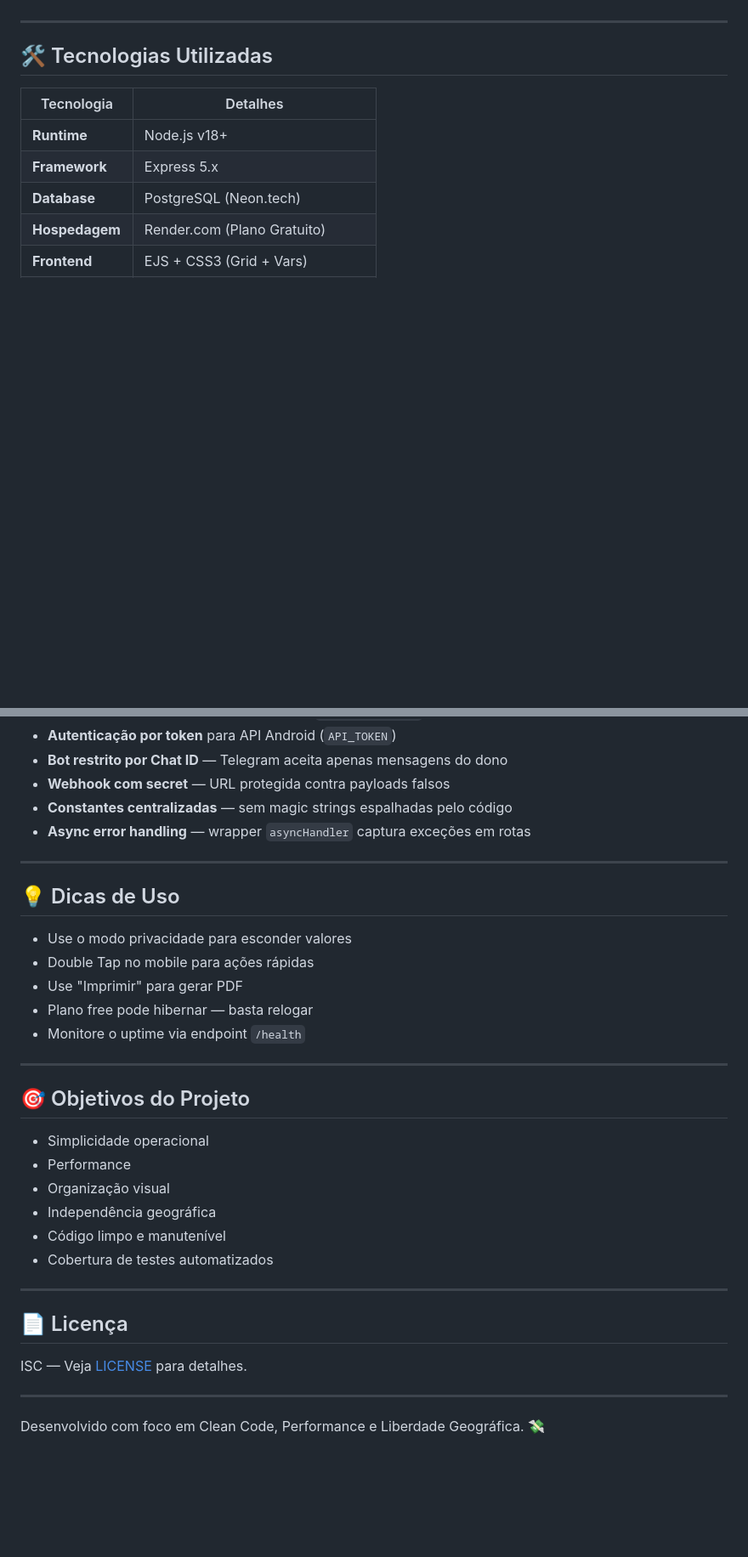
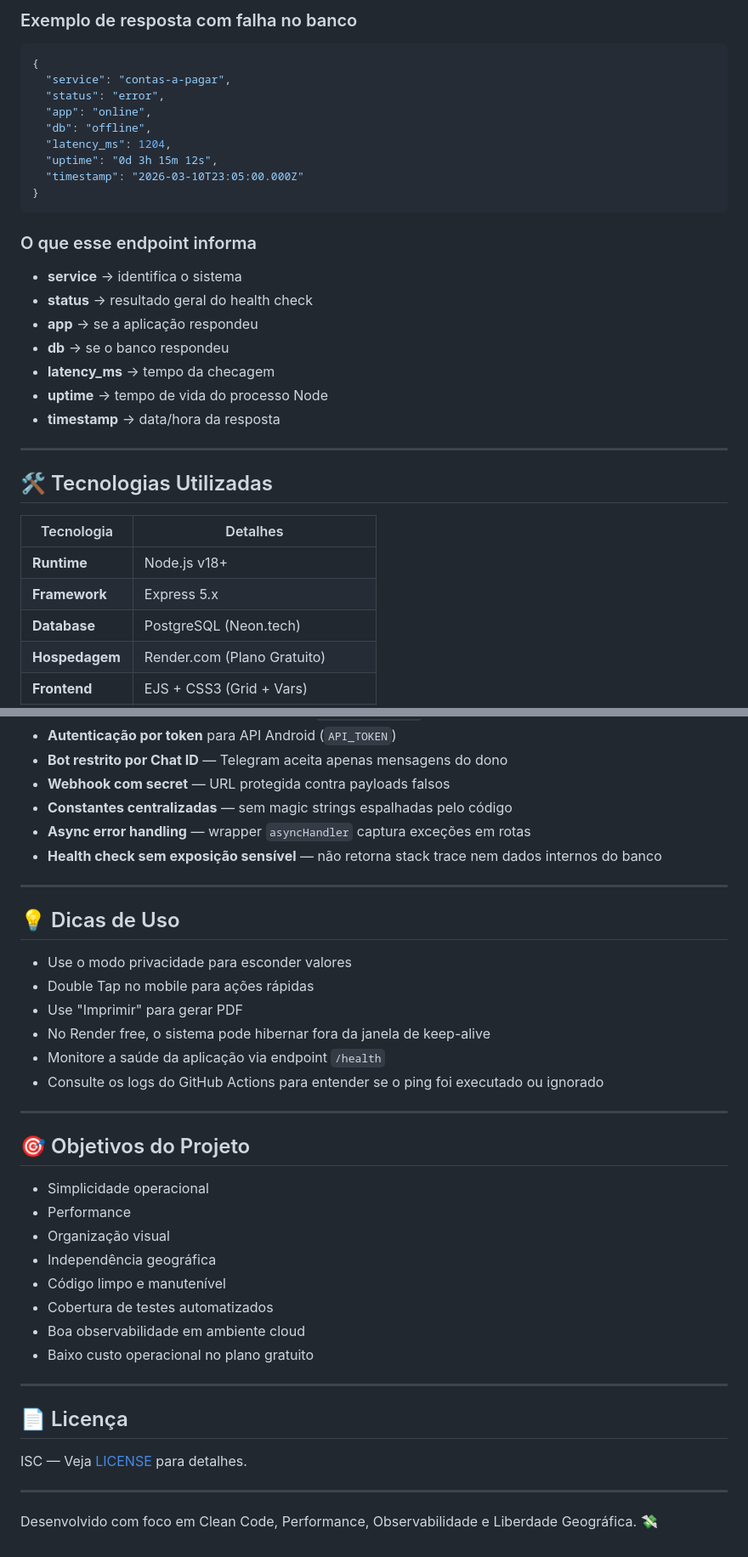
Before and after one commit to dougllassillva27/contas-a-pagar2, a Markdown page: README.md, 2 parts joined by grey strips. Shown at 85% size. Rendered like a GitHub page; blank space fills up the shorter version.

````diff
--- a/README.md
+++ b/README.md
@@ -113,3 +185,26 @@ PostgreSQL e arquitetura cloud.
+### Exemplo de resposta com falha no banco
+
+```json
+{
+  "service": "contas-a-pagar",
+  "status": "error",
+  "app": "online",
+  "db": "offline",
+  "latency_ms": 1204,
+  "uptime": "0d 3h 15m 12s",
+  "timestamp": "2026-03-10T23:05:00.000Z"
+}
+```
+
+### O que esse endpoint informa
+
+- **service** → identifica o sistema
+- **status** → resultado geral do health check
+- **app** → se a aplicação respondeu
+- **db** → se o banco respondeu
+- **latency_ms** → tempo da checagem
+- **uptime** → tempo de vida do processo Node
+- **timestamp** → data/hora da resposta
 
 ---
 
@@ -408,6 +598,7 @@ O projeto segue uma arquitetura **modular** com separação clara de responsabil
 - **Webhook com secret** — URL protegida contra payloads falsos
 - **Constantes centralizadas** — sem magic strings espalhadas pelo código
 - **Async error handling** — wrapper `asyncHandler` captura exceções em rotas
+- **Health check sem exposição sensível** — não retorna stack trace nem dados internos do banco
 
 ---
 
@@ -416,8 +607,9 @@ O projeto segue uma arquitetura **modular** com separação clara de responsabil
 - Use o modo privacidade para esconder valores
 - Double Tap no mobile para ações rápidas
 - Use "Imprimir" para gerar PDF
-- Plano free pode hibernar — basta relogar
-- Monitore o uptime via endpoint `/health`
+- No Render free, o sistema pode hibernar fora da janela de keep-alive
+- Monitore a saúde da aplicação via endpoint `/health`
+- Consulte os logs do GitHub Actions para entender se o ping foi executado ou ignorado
 
 ---
 
@@ -429,6 +621,8 @@ O projeto segue uma arquitetura **modular** com separação clara de responsabil
 - Independência geográfica
 - Código limpo e manutenível
 - Cobertura de testes automatizados
+- Boa observabilidade em ambiente cloud
+- Baixo custo operacional no plano gratuito
 
 ---
 
@@ -438,5 +632,5 @@ ISC — Veja [LICENSE](LICENSE) para detalhes.
 
 ---
 
-Desenvolvido com foco em Clean Code, Performance e Liberdade Geográfica.
+Desenvolvido com foco em Clean Code, Performance, Observabilidade e Liberdade Geográfica.
 💸
````
Also changed, not shown: other parts of README.md (+213 -46 lines).
